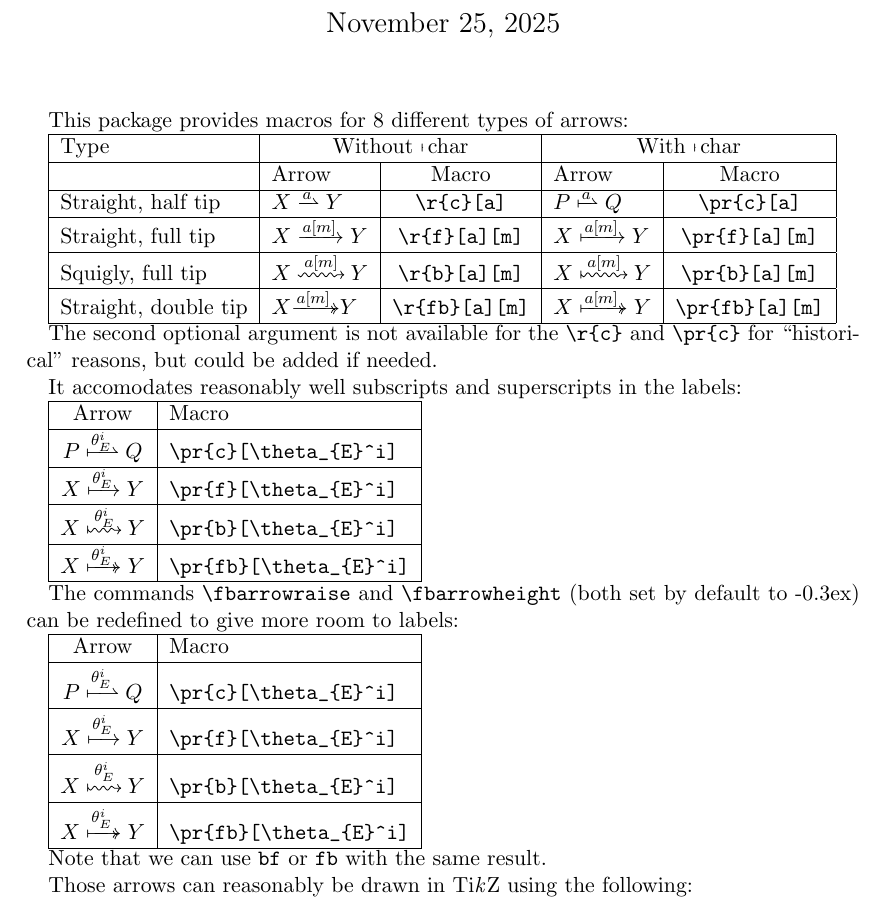
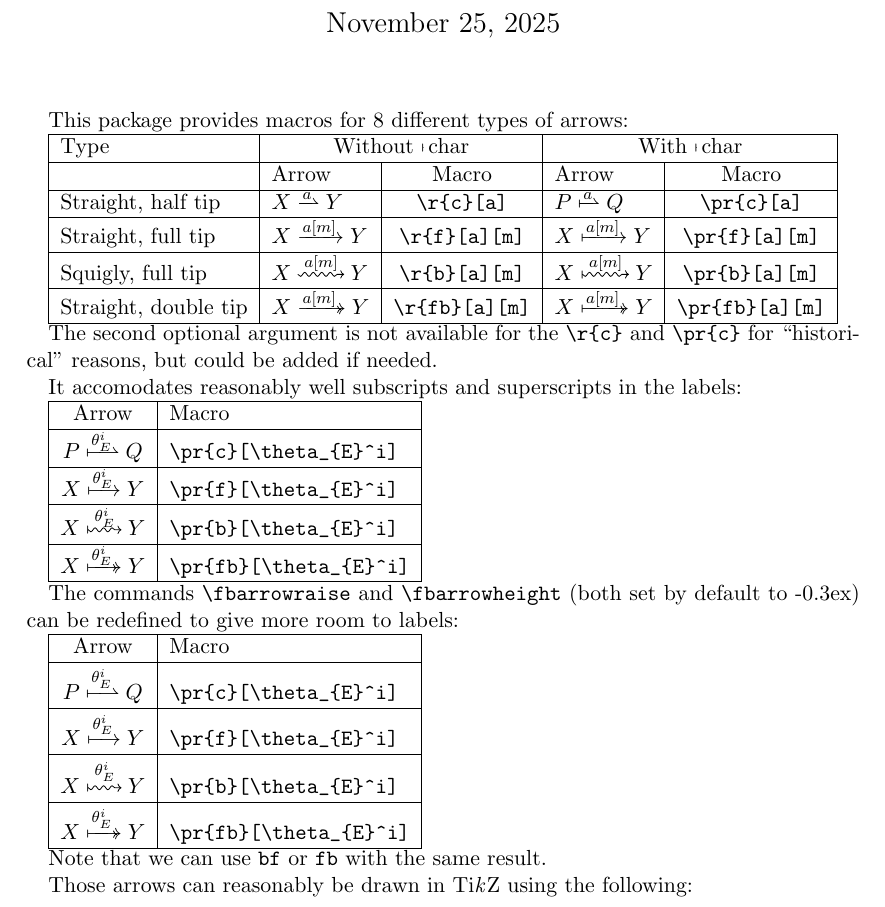
Before and after one commit to CinRC/fbarrows, a LaTeX document (main.tex, which reads fbarrows.sty): part of the page, cut so that both start at the same text. Compiled offline with pdfLaTeX.

Commit message:
Working on readme.

```diff
--- a/fbarrows.sty
+++ b/fbarrows.sty
@@ -47,14 +49,14 @@ decorate,
 decoration={snake, amplitude=-1pt, segment length=1.5mm, pre=moveto, post length=2pt}
 ] % Style for backward arrow
 
-\tikzstyle{fb} = [arrows={- angle 45}, -{>[sep=-1pt]>}] % Style for forward & backward arrows
+\tikzstyle{fb} = [arrows={- angle 45}, -{>>}] % Style for forward & backward arrows
 
 \newcounter{sarrow}
 \NewDocumentCommand{\xrsquigarrow}{m}{ % Backward arrow
 	\stepcounter{sarrow}%
 	\mathrel{\begin{tikzpicture}[baseline= {($(current bounding box.south)$ )}]
 			\node[inner ysep=.3ex, inner xsep=.65ex] (\thesarrow) {\raisebox{\fbarrowraise + .9ex}[\height + \fbarrowheight + .9ex][\depth]{\ensuremath{\scriptstyle#1}}}; %
-			\draw[-{Computer Modern Rightarrow[scale=0.8]}, reverse] ($(\thesarrow.south west)+(0, 0.1)$) -- ($(\thesarrow.south east)+(0, 0.1)$); %  (\thesarrow.210) -- (\thesarrow.330); % $
+			\draw[-{Computer Modern Rightarrow[scale=0.8]}, reverse] ($(\thesarrow.south west)+(0, .65ex)$) -- ($(\thesarrow.south east)+(0, .65ex)$); %  (\thesarrow.210) -- (\thesarrow.330); % $
 	\end{tikzpicture}}%
 }
 
@@ -137,10 +141,10 @@ decoration={snake, amplitude=-1pt, segment length=1.5mm, pre=moveto, post length
 				\IfValueTF{#2} % We test if the label is here.
 				{
 					\IfValueTF{#3}% We test if the key is here.
-					{ \xrightarrowdbl{#2[#3]}} % Forward and backward, label and key
-					{ \xrightarrowdbl{#2}} % Forward and backward, a label but no key
+					{ \mathrel{\xrightarrowdbl{#2[#3]}}} % Forward and backward, label and key
+					{ \mathrel{\xrightarrowdbl{#2}}} % Forward and backward, a label but no key
 				}
-				{\rightarrowdbl} % Forward and backward, no label nor key
+				{\mathrel{\rightarrowdbl}} % Forward and backward, no label nor key
 			}
 			{bf}{
 				\r{fb}[#2][#3][#4]
@@ -149,19 +153,14 @@ decoration={snake, amplitude=-1pt, segment length=1.5mm, pre=moveto, post length
 		{ #1 }
 	}
 	{ % proved system
-
 		\str_case:nnF { #1 } % which system?
 		{
 			{b}{% backward case needs some accomodation
-				\mathrel{{\mapstochar\mkern1mu \r{#1}[#2][#3]}}
+				\mathrel{{\mapstochar\mkern1.3mu \r{#1}[#2][#3]}}
 			}
-			{bf}{% backward & forward case needs some accomodation
-				\mathrel{{\mapstochar\mkern-5mu \r{#1}[#2][#3]}}
-			}
-			{fb}{% forward & backward case needs some accomodation (same as above, it's an alias)
-				\mathrel{{\mapstochar\mkern-5mu \r{#1}[#2][#3]}}
-			}
-		}{\mathrel{ {\mapstochar \r{#1}[#2][#3]}}}
+		}{
+			\mathrel{ {\mapstochar\mkern.2mu \r{#1}[#2][#3]}}
+		}
 	}
 }
 
```
Also changed, not shown: main.tex (+0 -1 lines), previews/b-1.png (added), previews/bf-1.png (added), previews/c-1.png (added), previews/f-1.png (added), previews/pb-1.png (added), previews/pbf-1.png (added), previews/pc-1.png (added), previews/pf-1.png (added), readme.md (added), fbarrows.sty (6 more changed lines), 1 other file.
